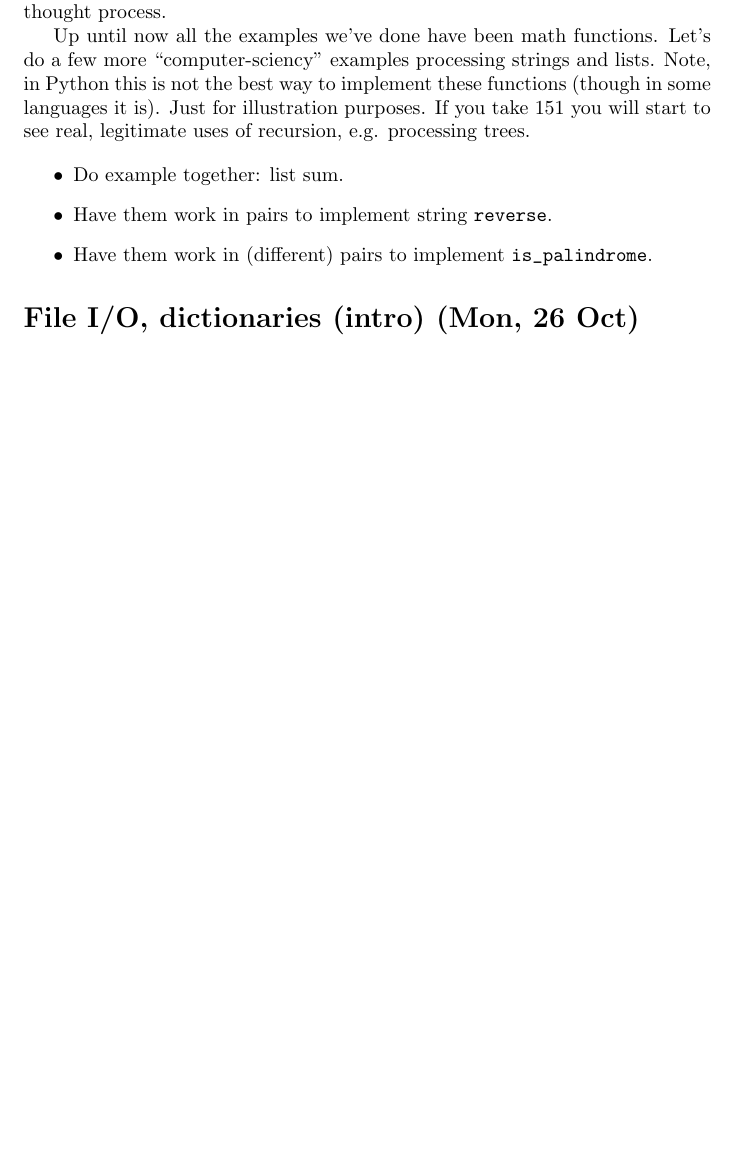
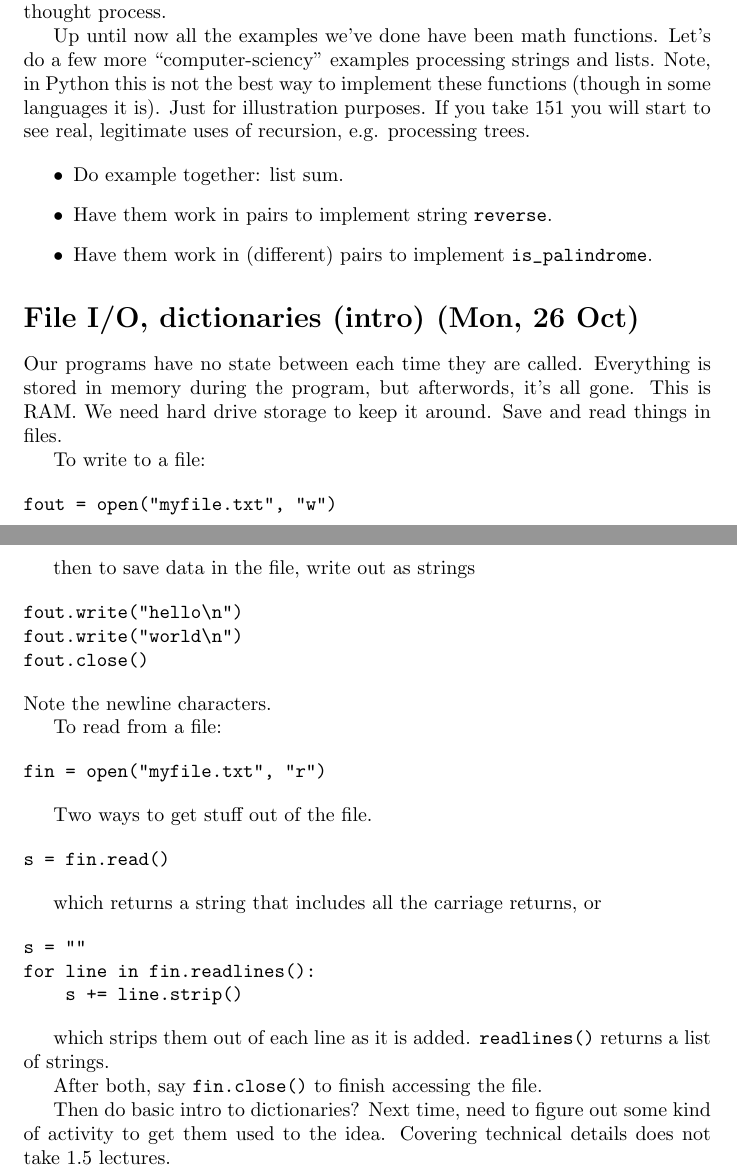
Before and after one commit to Hendrix-CS/csci150, a LaTeX document (lectures/class-notes.tex): part of page 26 of 28 before the commit and two parts of pages 26 and 27 of 29 after it, the two joined at a grey line, cut so that both start at the same text, the shorter picture padded with empty space. Compiled offline with pdfLaTeX.

Commit message:
lecture notes on file I/O

```diff
--- a/lectures/class-notes.tex
+++ b/lectures/class-notes.tex
@@ -1238,6 +1238,55 @@ legitimate uses of recursion, e.g. processing trees.
 
 \section*{File I/O, dictionaries (intro) (Mon, 26 Oct)}
 
+Our programs have no state between each time they are called.
+Everything is stored in memory during the program, but afterwords,
+it’s all gone.  This is RAM.  We need hard drive storage to keep it
+around.  Save and read things in files.
+
+To write to a file:
+
+\begin{verbatim}
+fout = open("myfile.txt", "w")
+\end{verbatim}
+
+then to save data in the file, write out as strings
+
+\begin{verbatim}
+fout.write("hello\n")
+fout.write("world\n")
+fout.close()
+\end{verbatim}
+Note the newline characters.
+
+To read from a file:
+
+\begin{verbatim}
+fin = open("myfile.txt", "r")
+\end{verbatim}
+
+Two ways to get stuff out of the file.
+
+\begin{verbatim}
+s = fin.read()
+\end{verbatim}
+
+which returns a string that includes all the carriage returns, or
+
+\begin{verbatim}
+s = ""
+for line in fin.readlines():
+    s += line.strip()
+\end{verbatim}
+
+which strips them out of each line as it is added. \verb|readlines()|
+returns a list of strings.
+
+After both, say \verb|fin.close()| to finish accessing the file.
+
+Then do basic intro to dictionaries?  Next time, need to figure out
+some kind of activity to get them used to the idea.  Covering
+technical details does not take 1.5 lectures.
+
 \newpage
 
 \section*{Dictionaries (Wed, 28 Oct)}
```
